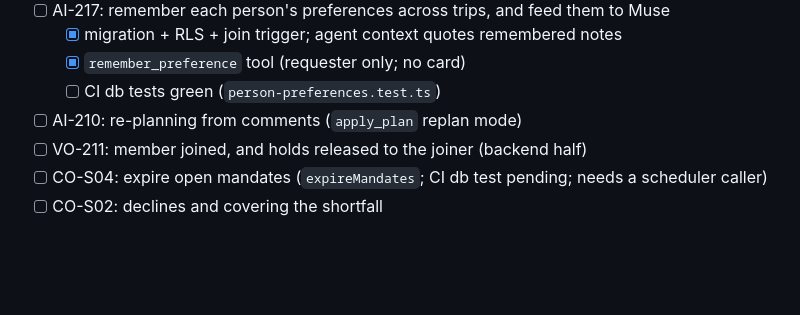
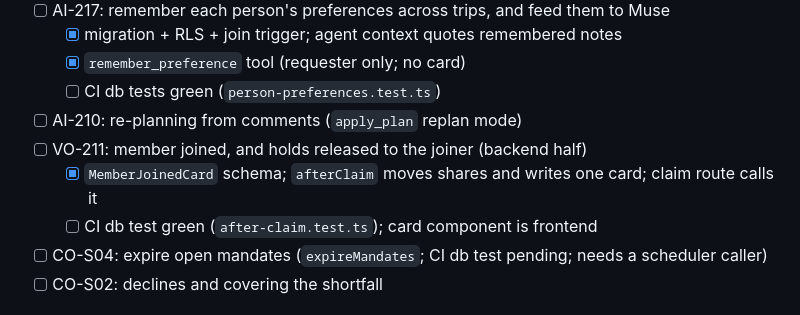
Before and after one commit to YearningAsian/agentic-group-planner, a Markdown page: CHECKLIST.md, the part around the change. Drawn GitHub-style; blank space fills up the shorter version.

Commit message:
docs(checklist): VO-211 backend progress
Refs: VO-211
Co-authored-by: Cursor <cursoragent@cursor.com>

```diff
--- a/CHECKLIST.md
+++ b/CHECKLIST.md
@@ -20,6 +20,8 @@ Last updated: 2026-09-26.
   - [ ] CI db tests green (`person-preferences.test.ts`)
 - [ ] AI-210: re-planning from comments (`apply_plan` replan mode)
 - [ ] VO-211: member joined, and holds released to the joiner (backend half)
+  - [x] `MemberJoinedCard` schema; `afterClaim` moves shares and writes one card; claim route calls it
+  - [ ] CI db test green (`after-claim.test.ts`); card component is frontend
 - [ ] CO-S04: expire open mandates (`expireMandates`; CI db test pending; needs a scheduler caller)
 - [ ] CO-S02: declines and covering the shortfall
 
```
